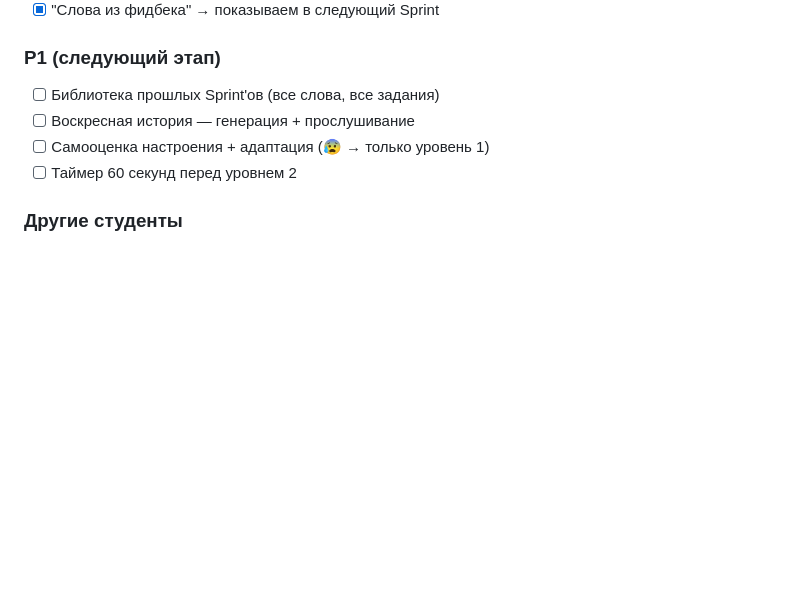
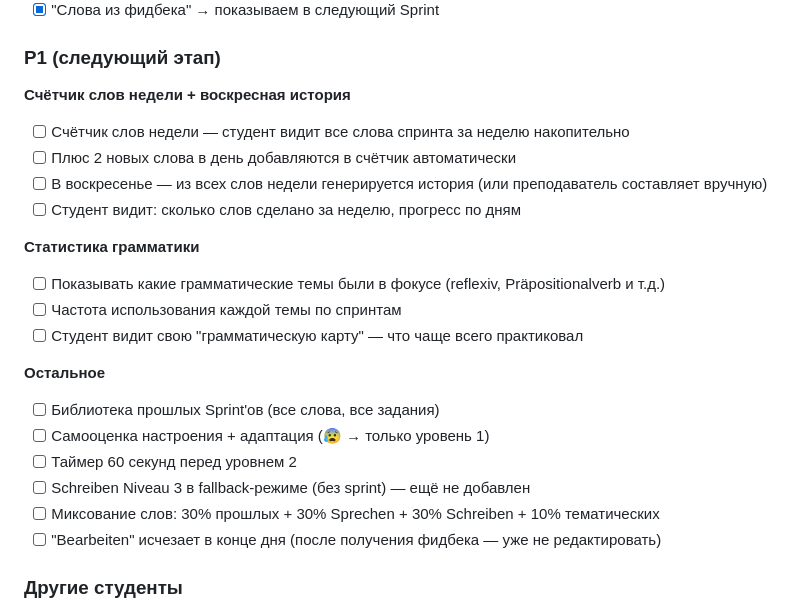
Before and after one commit to liudaromanovskaya-cmyk/Personal-German-Coach-MVC, a Markdown page: ZAVTRA.md, the part around the change. GitHub-like rendering; blank space fills up the shorter version.

Commit message:
Update open tasks: weekly word counter, Sunday story, grammar stats, fallback Niveau 3

```diff
--- a/ZAVTRA.md
+++ b/ZAVTRA.md
@@ -54,10 +54,25 @@
 - [x] "Слова из фидбека" → показываем в следующий Sprint
 
 ### P1 (следующий этап)
+
+**Счётчик слов недели + воскресная история**
+- [ ] Счётчик слов недели — студент видит все слова спринта за неделю накопительно
+- [ ] Плюс 2 новых слова в день добавляются в счётчик автоматически
+- [ ] В воскресенье — из всех слов недели генерируется история (или преподаватель составляет вручную)
+- [ ] Студент видит: сколько слов сделано за неделю, прогресс по дням
+
+**Статистика грамматики**
+- [ ] Показывать какие грамматические темы были в фокусе (reflexiv, Präpositionalverb и т.д.)
+- [ ] Частота использования каждой темы по спринтам
+- [ ] Студент видит свою "грамматическую карту" — что чаще всего практиковал
+
+**Остальное**
 - [ ] Библиотека прошлых Sprint'ов (все слова, все задания)
-- [ ] Воскресная история — генерация + прослушивание
 - [ ] Самооценка настроения + адаптация (😰 → только уровень 1)
 - [ ] Таймер 60 секунд перед уровнем 2
+- [ ] Schreiben Niveau 3 в fallback-режиме (без sprint) — ещё не добавлен
+- [ ] Миксование слов: 30% прошлых + 30% Sprechen + 30% Schreiben + 10% тематических
+- [ ] "Bearbeiten" исчезает в конце дня (после получения фидбека — уже не редактировать)
 
 ### Другие студенты
 - [ ] Артём — добавить блок writing: в students.js
```
